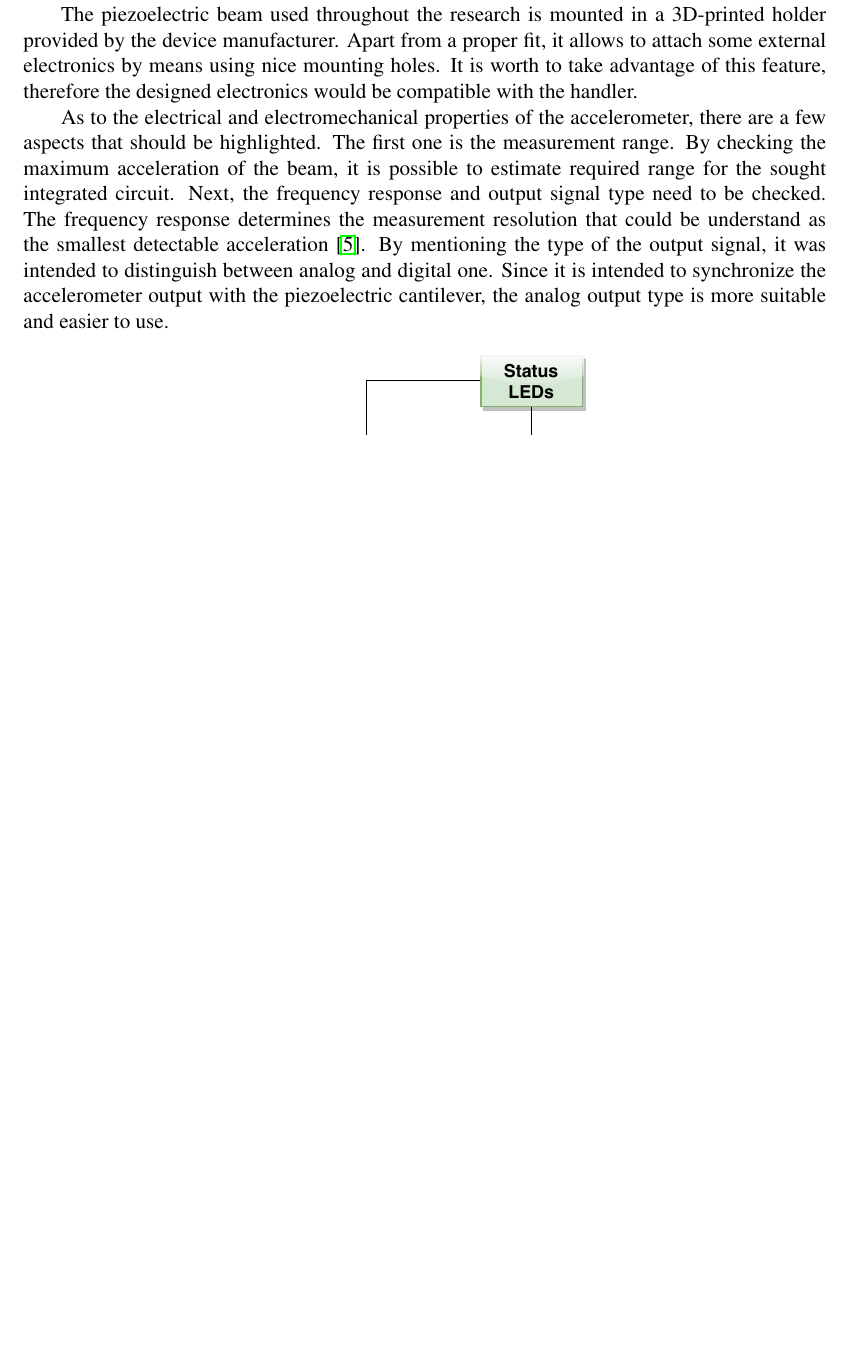
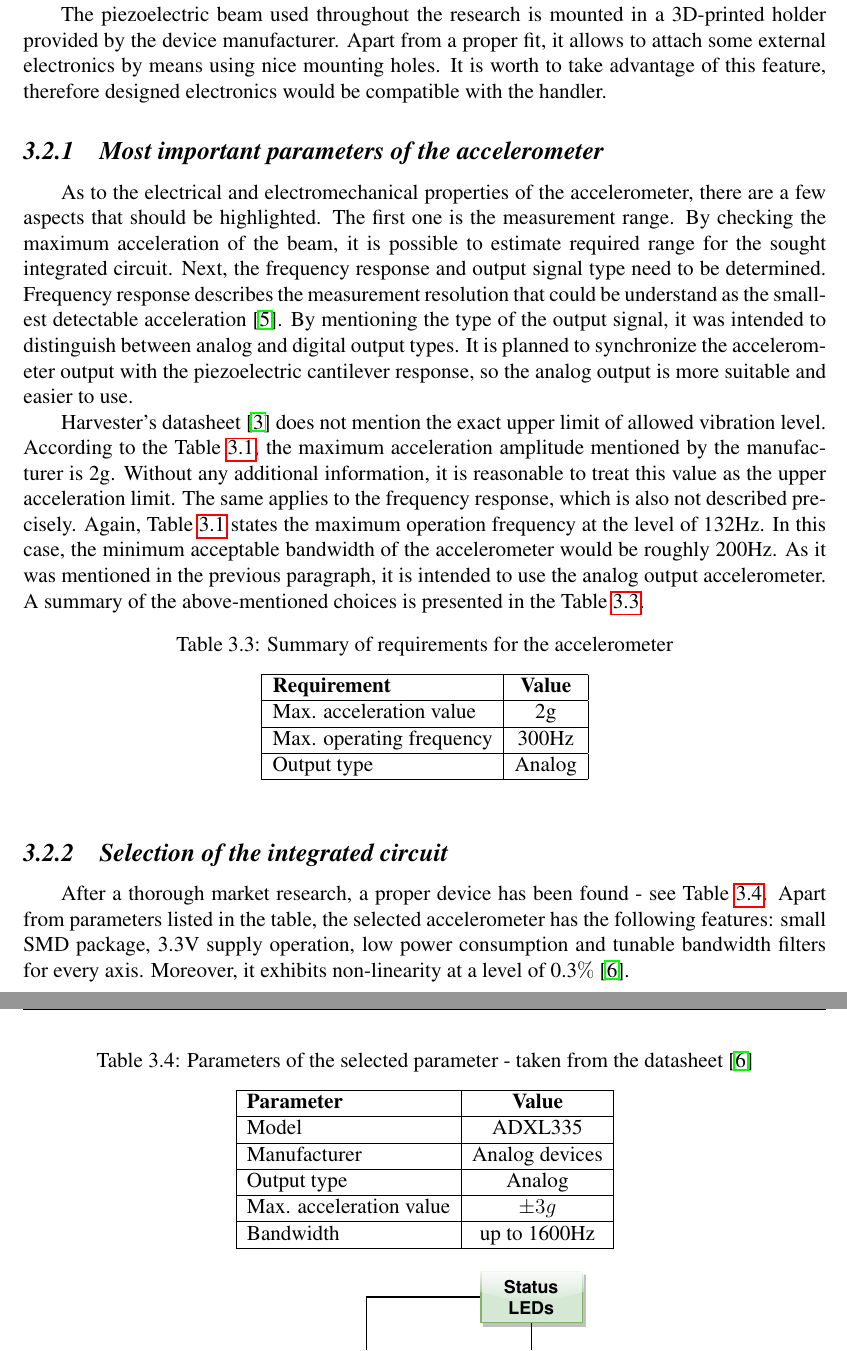
Before and after one commit to ijankiewicz/Thesis, a LaTeX document (Notes.tex): part of page 10 of 11 before the commit and two parts of pages 10 and 11 of 12 after it, the two joined at a grey line, cut so that both start at the same text, the shorter picture padded with empty space. Compiled offline with pdfLaTeX.

Commit message:
New content

```diff
--- a/Notes.tex
+++ b/Notes.tex
@@ -286,11 +286,43 @@ Input impeadnce                    & TBD            \\ \hline
 As it has been previously mentioned, is is necessary to constantly monitor vibration level during all the experiments. These measurements will be a reference for the results obtained using the piezoelectric harvester, as they easily allow to correlate generated power and current vibration level.
 \par
 
-The piezoelectric beam used throughout the research is mounted in a 3D-printed holder provided by the device manufacturer. Apart from a proper fit, it allows to attach some external electronics by means using nice mounting holes. It is worth to take advantage of this feature, therefore the designed electronics would be compatible with the handler.
+The piezoelectric beam used throughout the research is mounted in a 3D-printed holder provided by the device manufacturer. Apart from a proper fit, it allows to attach some external electronics by means using nice mounting holes. It is worth to take advantage of this feature, therefore designed electronics would be compatible with the handler.
 \par
 
-As to the electrical and electromechanical properties of the accelerometer, there are a few aspects that should be highlighted. The first one is the measurement range. By checking the maximum acceleration of the beam, it is possible to estimate required range for the sought integrated circuit. Next, the frequency response and output signal type need to be checked. The frequency response determines the measurement resolution that could be understand as the smallest detectable acceleration \cite{ADXL}. By mentioning the type of the output signal, it was intended to distinguish between analog and digital one. Since it is intended to synchronize the accelerometer output with the piezoelectric cantilever, the analog output type is more suitable and easier to use.
+\subsubsection{Most important parameters of the accelerometer}
+As to the electrical and electromechanical properties of the accelerometer, there are a few aspects that should be highlighted. The first one is the measurement range. By checking the maximum acceleration of the beam, it is possible to estimate required range for the sought integrated circuit. Next, the frequency response and output signal type need to be determined. Frequency response describes the measurement resolution that could be understand as the smallest detectable acceleration \cite{accel_params}. By mentioning the type of the output signal, it was intended to distinguish between analog and digital output types. It is planned to synchronize the accelerometer output with the piezoelectric cantilever response, so the analog output is more suitable and easier to use.
 \par
+Harvester's datasheet \cite{PPA} does not mention the exact upper limit of allowed vibration level. According to the Table \ref{tab:ppapower}, the maximum acceleration amplitude mentioned by the manufacturer is 2g. Without any additional information, it is reasonable to treat this value as the upper acceleration limit. The same applies to the frequency response, which is also not described precisely. Again, Table \ref{tab:ppapower} states the maximum operation frequency at the level of 132Hz. In this case, the minimum acceptable bandwidth of the accelerometer would be roughly 200Hz. As it was mentioned in the previous paragraph, it is intended to use the analog output accelerometer. A summary of the above-mentioned choices is presented in the Table \ref{tab:accel_requirements}.
+
+\begin{table}[ht!]
+\begin{tabular}{|l|c|}
+\hline
+\textbf{Requirement}            & \textbf{Value} \\ \hline
+Max. acceleration value  		& 2g         \\ \hline
+Max. operating frequency        & 300Hz        \\ \hline
+Output type             		& Analog         \\ \hline
+\end{tabular}
+\caption{Summary of requirements for the accelerometer}
+\label{tab:accel_requirements}
+\end{table}
+\par
+
+\subsubsection{Selection of the integrated circuit}
+After a thorough market research, a proper device has been found - see Table \ref{tab:adxl_params}. Apart from parameters listed in the table, the selected accelerometer has the following features: small SMD package, 3.3V supply operation, low power consumption and tunable bandwidth filters for every axis. Moreover, it exhibits non-linearity at a level of 0.3$\%$ \cite{ADXL}.
+
+\begin{table}[ht!]
+\begin{tabular}{|l|c|}
+\hline
+\textbf{Parameter}		& \textbf{Value} 	\\ \hline
+Model  					& ADXL335         	\\ \hline
+Manufacturer        	& Analog devices	\\ \hline
+Output type           	& Analog  			\\ \hline
+Max. acceleration value &  $\pm{3}g$		\\ \hline
+Bandwidth 				&  up to 1600Hz		\\ \hline
+\end{tabular}
+\caption{Parameters of the selected parameter - taken from the datasheet \cite{ADXL}}
+\label{tab:adxl_params}
+\end{table}
 
 \begin{figure}[ht!]
 \includegraphics[scale=1]{accel.pdf}
```
Also changed, not shown: bibliography.bib (+7 -0 lines), Notes.bbl, Notes.pdf, Notes.tex (2 more changed lines), 5 other files.
